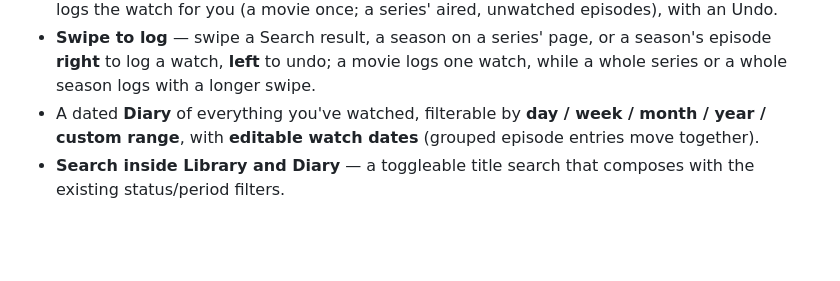
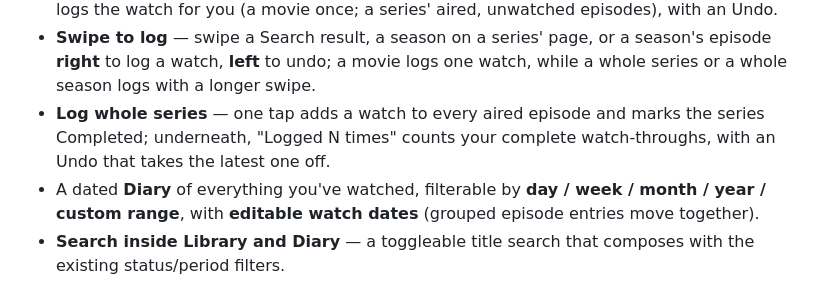
Before and after one commit to RobertJmek/WatchBuddy, a Markdown page: README.md, the part around the change. Rendered like a GitHub page; blank space fills up the shorter version.

Commit message:
docs(readme): describe Log whole series and its Logged N times + Undo
Co-Authored-By: Claude Opus 5.5 <noreply@anthropic.com>

```diff
--- a/README.md
+++ b/README.md
@@ -57,6 +57,9 @@ distributed this way — Apple requires installs via Xcode or TestFlight (see
 - **Swipe to log** — swipe a Search result, a season on a series' page, or a season's episode
   **right** to log a watch, **left** to undo; a movie logs one watch, while a whole series or a
   whole season logs with a longer swipe.
+- **Log whole series** — one tap adds a watch to every aired episode and marks the series
+  Completed; underneath, "Logged N times" counts your complete watch-throughs, with an Undo
+  that takes the latest one off.
 - A dated **Diary** of everything you've watched, filterable by **day / week / month / year /
   custom range**, with **editable watch dates** (grouped episode entries move together).
 - **Search inside Library and Diary** — a toggleable title search that composes with the
```
